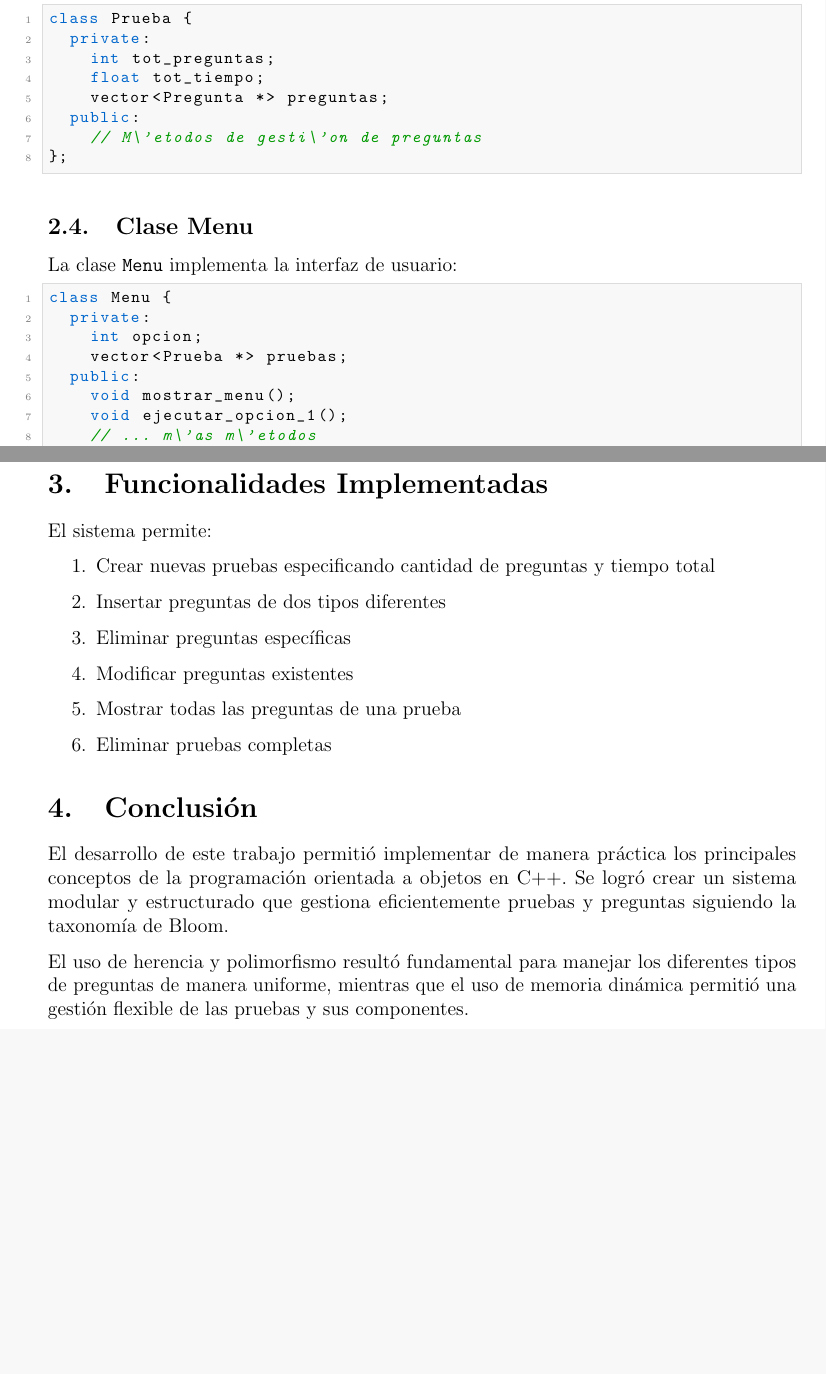
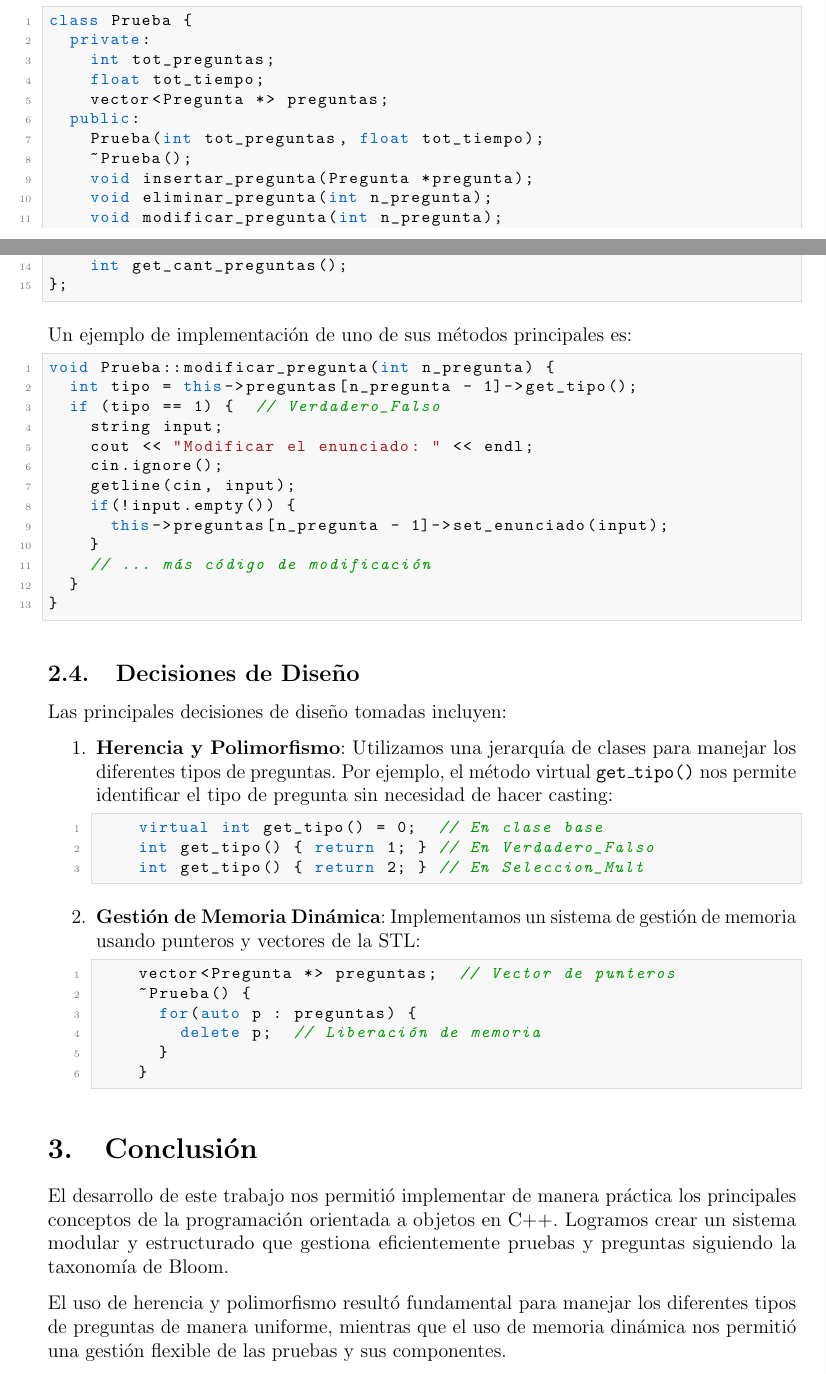
Before and after one commit to JoseISC/tarea1, a LaTeX document (informe.tex): two parts of pages 3 and 4 of 4 before the commit and two parts of pages 3 and 4 of 5 after it, joined at a grey line, cut so that both start at the same text, the shorter picture padded with empty space. Compiled offline with pdfLaTeX.

Commit message:
Actualización del informe con nuevas secciones sobre decisiones de diseño, cumplimiento de objetivos y reflexiones sobre el trabajo realizado. Se modifica la estructura del documento para incluir una descripción más detallada de la solución implementada y se corrige la tabla de contenido. Se incrementa el número de páginas del PDF generado.

```diff
--- a/informe.tex
+++ b/informe.tex
@@ -145,38 +161,59 @@ class Prueba {
     float tot_tiempo;
     vector<Pregunta *> preguntas;
   public:
-    // M\'etodos de gesti\'on de preguntas
+    Prueba(int tot_preguntas, float tot_tiempo);
+    ~Prueba();
+    void insertar_pregunta(Pregunta *pregunta);
+    void eliminar_pregunta(int n_pregunta);
+    void modificar_pregunta(int n_pregunta);
+    void mostrar_preguntas();
+    int get_max_preguntas();
+    int get_cant_preguntas();
 };
 \end{lstlisting}
 
-\subsection{Clase Menu}
-La clase \texttt{Menu} implementa la interfaz de usuario:
+Un ejemplo de implementaci\'on de uno de sus m\'etodos principales es:
 
 \begin{lstlisting}[style=customc]
-class Menu {
-  private:
-    int opcion;
-    vector<Prueba *> pruebas;
-  public:
-    void mostrar_menu();
-    void ejecutar_opcion_1();
-    // ... m\'as m\'etodos
-};
+void Prueba::modificar_pregunta(int n_pregunta) {
+  int tipo = this->preguntas[n_pregunta - 1]->get_tipo();
+  if (tipo == 1) {  // Verdadero_Falso
+    string input;
+    cout << "Modificar el enunciado: " << endl;
+    cin.ignore();
+    getline(cin, input);
+    if(!input.empty()) {
+      this->preguntas[n_pregunta - 1]->set_enunciado(input);
+    }
+    // ... más código de modificación
+  }
+}
 \end{lstlisting}
 
-\section{Funcionalidades Implementadas}
-El sistema permite:
+\subsection{Decisiones de Dise\~no}
+Las principales decisiones de dise\~no tomadas incluyen:
+
 \begin{enumerate}
-    \item Crear nuevas pruebas especificando cantidad de preguntas y tiempo total
-    \item Insertar preguntas de dos tipos diferentes
-    \item Eliminar preguntas espec\'ificas
-    \item Modificar preguntas existentes
-    \item Mostrar todas las preguntas de una prueba
-    \item Eliminar pruebas completas
+    \item \textbf{Herencia y Polimorfismo}: Utilizamos una jerarqu\'ia de clases para manejar los diferentes tipos de preguntas. Por ejemplo, el m\'etodo virtual \texttt{get\_tipo()} nos permite identificar el tipo de pregunta sin necesidad de hacer casting:
+    \begin{lstlisting}[style=customc]
+    virtual int get_tipo() = 0;  // En clase base
+    int get_tipo() { return 1; } // En Verdadero_Falso
+    int get_tipo() { return 2; } // En Seleccion_Mult
+    \end{lstlisting}
+
+    \item \textbf{Gesti\'on de Memoria Din\'amica}: Implementamos un sistema de gesti\'on de memoria usando punteros y vectores de la STL:
+    \begin{lstlisting}[style=customc]
+    vector<Pregunta *> preguntas;  // Vector de punteros
+    ~Prueba() {
+      for(auto p : preguntas) {
+        delete p;  // Liberación de memoria
+      }
+    }
+    \end{lstlisting}
 \end{enumerate}
 
 \section{Conclusi\'on}
-El desarrollo de este trabajo permiti\'o implementar de manera pr\'actica los principales conceptos de la programaci\'on orientada a objetos en C++. Se logr\'o crear un sistema modular y estructurado que gestiona eficientemente pruebas y preguntas siguiendo la taxonom\'ia de Bloom.
+El desarrollo de este trabajo nos permiti\'o implementar de manera pr\'actica los principales conceptos de la programaci\'on orientada a objetos en C++. Logramos crear un sistema modular y estructurado que gestiona eficientemente pruebas y preguntas siguiendo la taxonom\'ia de Bloom.
 
-El uso de herencia y polimorfismo result\'o fundamental para manejar los diferentes tipos de preguntas de manera uniforme, mientras que el uso de memoria din\'amica permiti\'o una gesti\'on flexible de las pruebas y sus componentes.
+El uso de herencia y polimorfismo result\'o fundamental para manejar los diferentes tipos de preguntas de manera uniforme, mientras que el uso de memoria din\'amica nos permiti\'o una gesti\'on flexible de las pruebas y sus componentes.
 
```
Also changed, not shown: informe.pdf, informe.tex (56 more changed lines), 2 other files.
